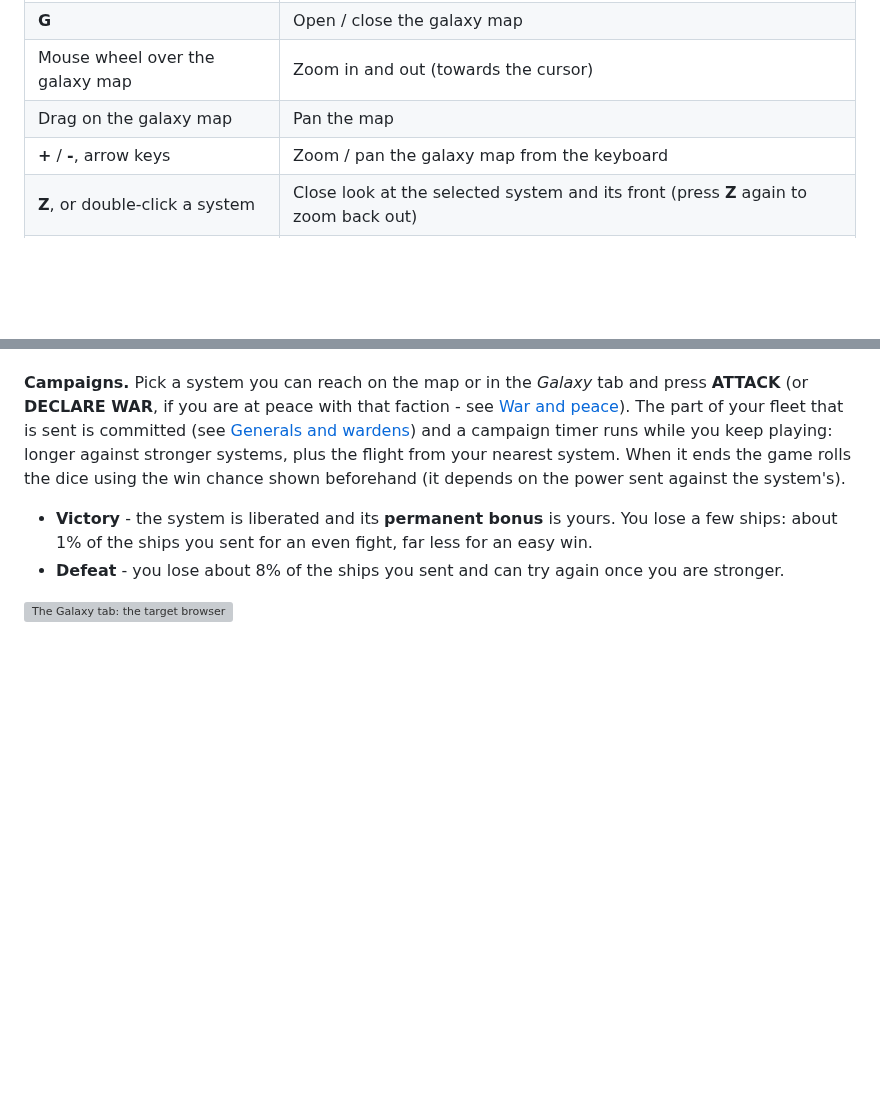
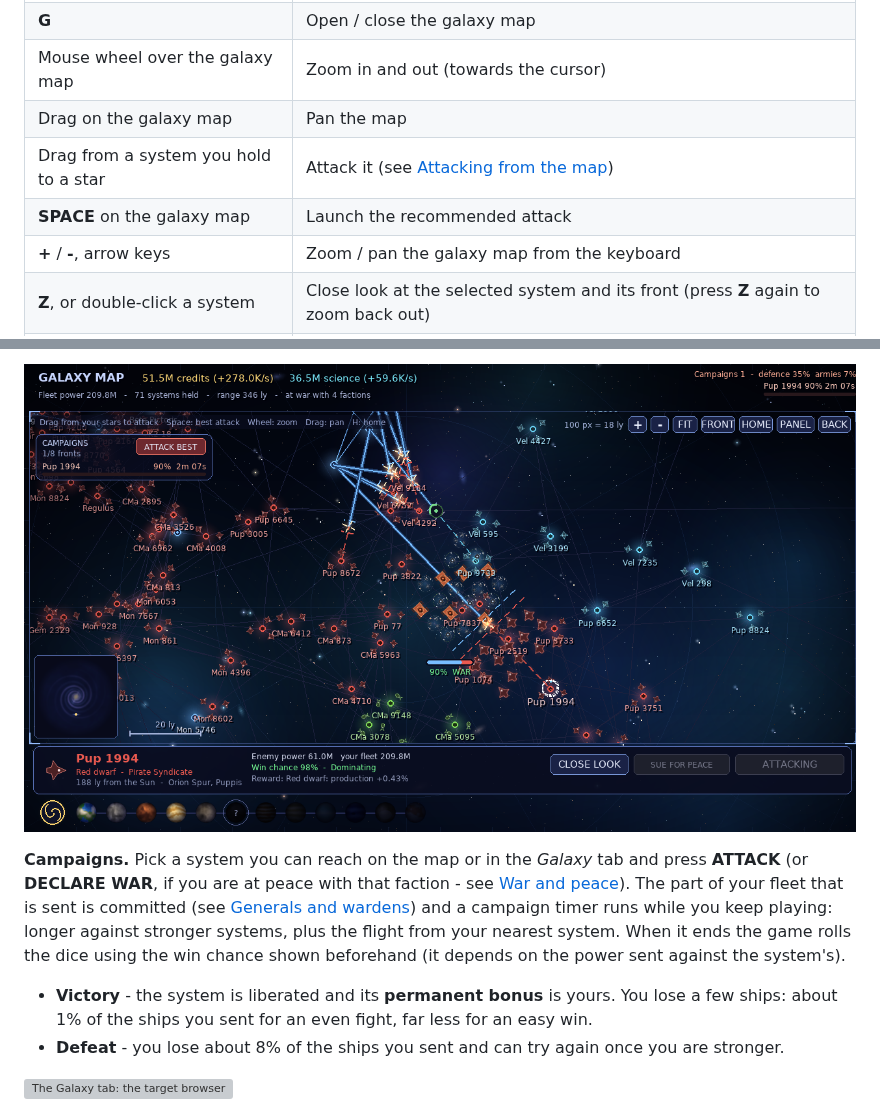
Before and after one commit to notyourbusinessss/PasstimeLinuxGame, a Markdown page: README.md, 2 parts joined by grey strips. Drawn GitHub-style; pictures changed too: screenshots/87-campaign-dock.png (added); blank space fills up the shorter version; grey boxes are pictures that could not be loaded.

```diff
--- a/README.md
+++ b/README.md
@@ -95,6 +95,8 @@ Missing Python or pip? Debian/Ubuntu: `sudo apt install python3 python3-pip pyth
 | **G** | Open / close the galaxy map |
 | Mouse wheel over the galaxy map | Zoom in and out (towards the cursor) |
 | Drag on the galaxy map | Pan the map |
+| Drag from a system you hold to a star | Attack it (see [Attacking from the map](#attacking-from-the-map)) |
+| **SPACE** on the galaxy map | Launch the recommended attack |
 | **+** / **-**, arrow keys | Zoom / pan the galaxy map from the keyboard |
 | **Z**, or double-click a system | Close look at the selected system and its front (press **Z** again to zoom back out) |
 | **H** | Frame all your territory on the galaxy map |
@@ -336,3 +353,4 @@ Power grows with the distance from the Sun, from a few thousand near home to the
+![The campaign is on its way: the dock lists it with its ETA](screenshots/87-campaign-dock.png)
 
 **Campaigns.** Pick a system you can reach on the map or in the *Galaxy* tab and press **ATTACK** (or **DECLARE WAR**, if you are at peace with that faction - see [War and peace](#war-and-peace)). The part of your fleet that is sent is committed (see [Generals and wardens](#generals-and-wardens-the-war-on-standing-orders)) and a campaign timer runs while you keep playing: longer against stronger systems, plus the flight from your nearest system. When it ends the game rolls the dice using the win chance shown beforehand (it depends on the power sent against the system's).
 
```
Also changed, not shown: other parts of README.md (+15 -0 lines), CHANGELOG.md (+1 -0 lines), screenshots/84-best-target.png (added), screenshots/85-drag-to-attack.png (added), screenshots/86-war-prompt.png (added), 4 other files.
